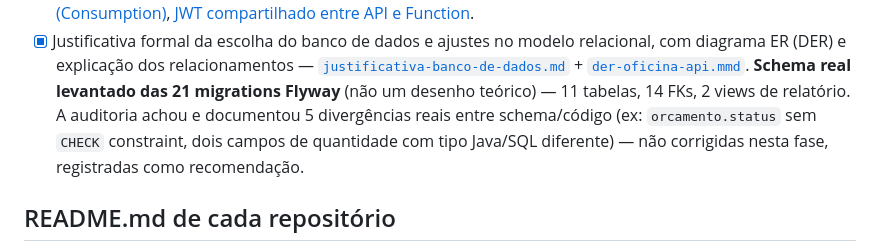
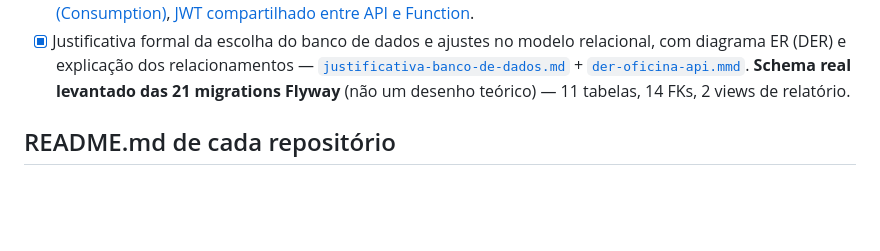
Before and after one commit to gilgledson/fiat-tech-challenge-app, a Markdown page: TODO.md, the part around the change. Drawn GitHub-style; blank space fills up the shorter version.

```diff
--- a/TODO.md
+++ b/TODO.md
@@ -190,11 +190,7 @@ Tudo em [`docs/architecture/`](docs/architecture) (índice completo em
       +
       [`der-oficina-api.mmd`](docs/architecture/der-oficina-api.mmd).
       **Schema real levantado das 21 migrations Flyway** (não um desenho
-      teórico) — 11 tabelas, 14 FKs, 2 views de relatório. A auditoria achou
-      e documentou 5 divergências reais entre schema/código (ex:
-      `orcamento.status` sem `CHECK` constraint, dois campos de quantidade
-      com tipo Java/SQL diferente) — não corrigidas nesta fase, registradas
-      como recomendação.
+      teórico) — 11 tabelas, 14 FKs, 2 views de relatório.
 
 ## README.md de cada repositório
 
```
Also changed, not shown: docs/architecture/justificativa-banco-de-dados.md (+0 -47 lines).
